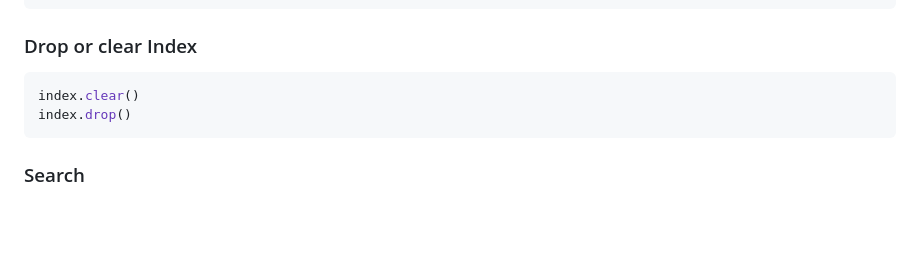
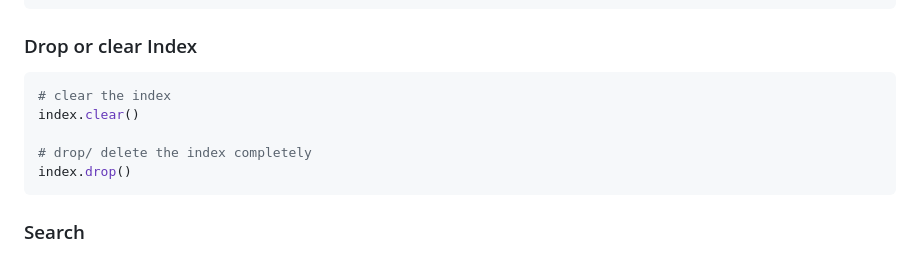
Before and after one commit to notAI-tech/LiteIndex, a Markdown page: DefinedIndex.md, the part around the change. Drawn GitHub-style; blank space fills up the shorter version.

````diff
--- a/DefinedIndex.md
+++ b/DefinedIndex.md
@@ -100,7 +100,10 @@ index.delete(["john_doe", "jane_doe"])
 
 ### Drop or clear Index
 ```python
+# clear the index
 index.clear()
+
+# drop/ delete the index completely
 index.drop()
 ```
 
````
